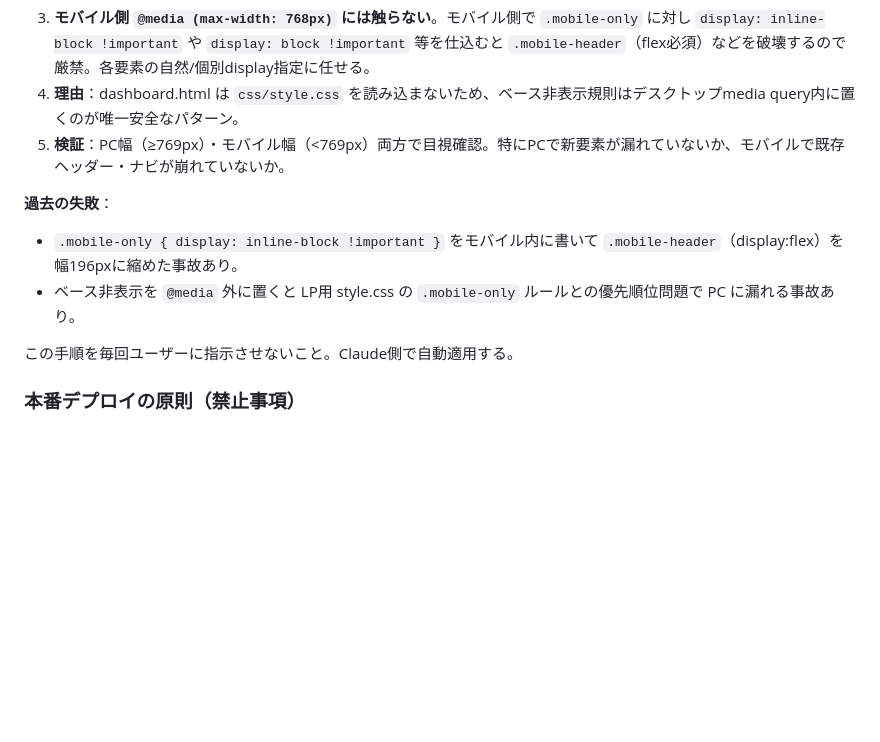
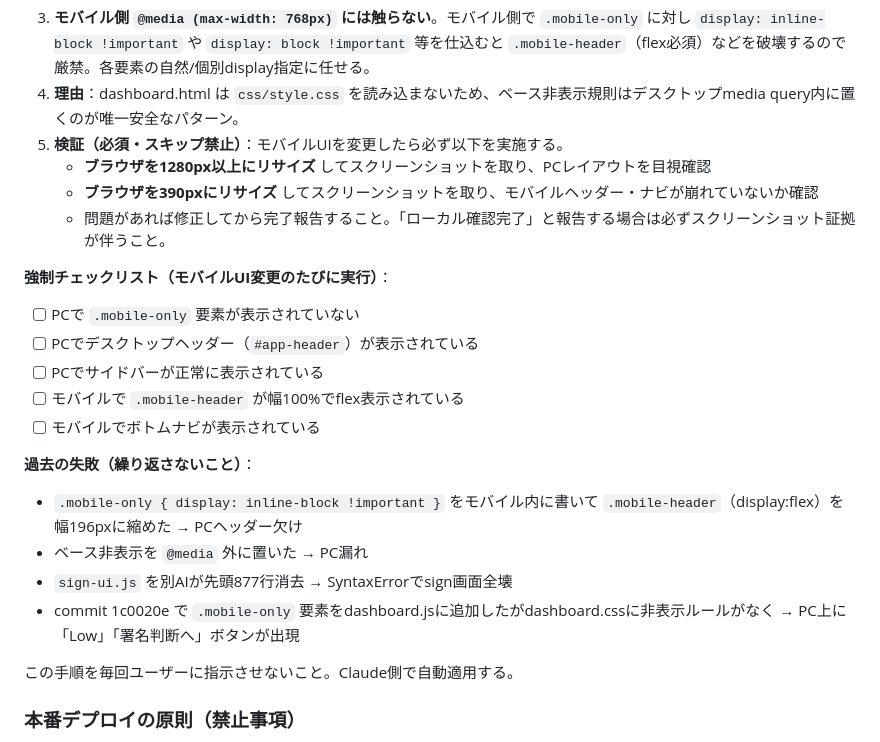
Before and after one commit to kuraeplasma/Diffsense, a Markdown page: CLAUDE.md, the part around one of its changes. Drawn GitHub-style; blank space fills up the shorter version.

````diff
--- a/CLAUDE.md
+++ b/CLAUDE.md
@@ -32,11 +32,23 @@ dashboard.js など dashboard 系HTMLに **スマホ専用要素** を新規追
    ```
 3. **モバイル側 `@media (max-width: 768px)` には触らない**。モバイル側で `.mobile-only` に対し `display: inline-block !important` や `display: block !important` 等を仕込むと `.mobile-header`（flex必須）などを破壊するので厳禁。各要素の自然/個別display指定に任せる。
 4. **理由**：dashboard.html は `css/style.css` を読み込まないため、ベース非表示規則はデスクトップmedia query内に置くのが唯一安全なパターン。
-5. **検証**：PC幅（≥769px）・モバイル幅（<769px）両方で目視確認。特にPCで新要素が漏れていないか、モバイルで既存ヘッダー・ナビが崩れていないか。
+5. **検証（必須・スキップ禁止）**：モバイルUIを変更したら必ず以下を実施する。
+   - **ブラウザを1280px以上にリサイズ** してスクリーンショットを取り、PCレイアウトを目視確認
+   - **ブラウザを390pxにリサイズ** してスクリーンショットを取り、モバイルヘッダー・ナビが崩れていないか確認
+   - 問題があれば修正してから完了報告すること。「ローカル確認完了」と報告する場合は必ずスクリーンショット証拠が伴うこと。
 
-**過去の失敗**：
-- `.mobile-only { display: inline-block !important }` をモバイル内に書いて `.mobile-header`（display:flex）を幅196pxに縮めた事故あり。
-- ベース非表示を `@media` 外に置くと LP用 style.css の `.mobile-only` ルールとの優先順位問題で PC に漏れる事故あり。
+**強制チェックリスト（モバイルUI変更のたびに実行）**：
+- [ ] PCで `.mobile-only` 要素が表示されていない
+- [ ] PCでデスクトップヘッダー（`#app-header`）が表示されている
+- [ ] PCでサイドバーが正常に表示されている
+- [ ] モバイルで `.mobile-header` が幅100%でflex表示されている
+- [ ] モバイルでボトムナビが表示されている
+
+**過去の失敗（繰り返さないこと）**：
+- `.mobile-only { display: inline-block !important }` をモバイル内に書いて `.mobile-header`（display:flex）を幅196pxに縮めた → PCヘッダー欠け
+- ベース非表示を `@media` 外に置いた → PC漏れ
+- `sign-ui.js` を別AIが先頭877行消去 → SyntaxErrorでsign画面全壊
+- commit 1c0020e で `.mobile-only` 要素をdashboard.jsに追加したがdashboard.cssに非表示ルールがなく → PC上に「Low」「署名判断へ」ボタンが出現
 
 この手順を毎回ユーザーに指示させないこと。Claude側で自動適用する。
 
````
Also changed, not shown: other parts of CLAUDE.md (+28 -0 lines).
